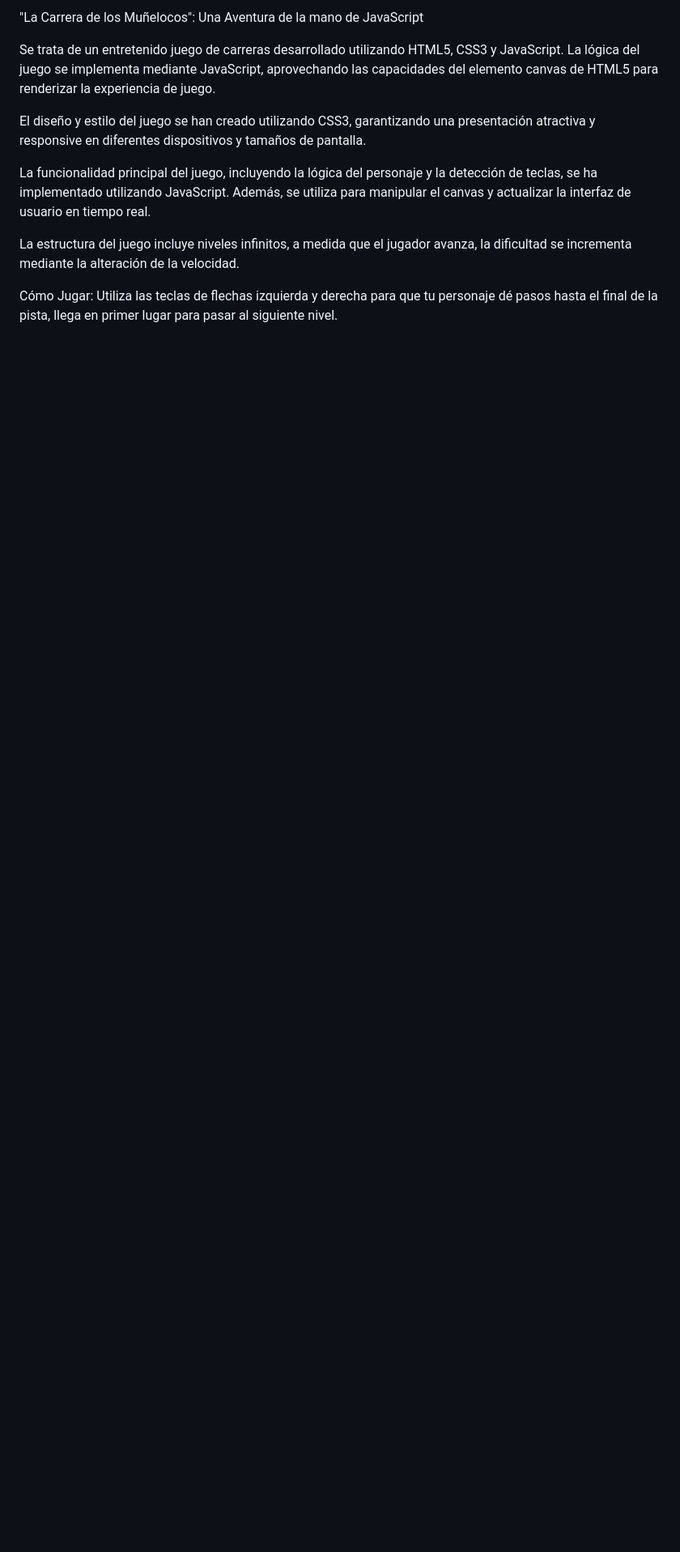
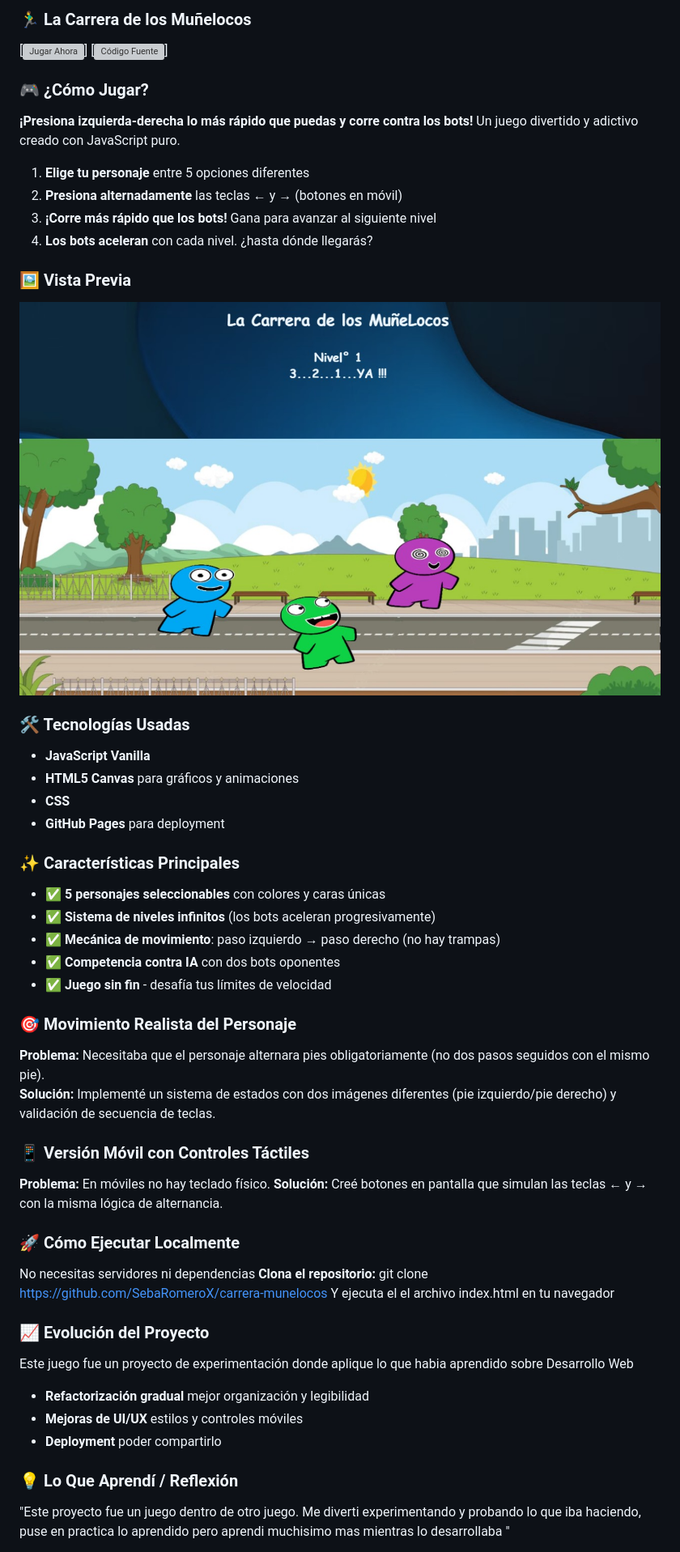
Before and after one commit to SebaRomeroX/carrera-munelocos, a Markdown page: README.md, the part around the change printed below. Shown: that part at 81% size. Drawn GitHub-style; pictures changed too: imagenes/carrera.jpg (added); blank space fills up the shorter version; grey boxes are pictures that could not be loaded.

Commit message:
docs: actualizar readme
mejor estructurado

```diff
--- a/README.md
+++ b/README.md
@@ -1,14 +1,63 @@
-"La Carrera de los Muñelocos": Una Aventura de la mano de JavaScript
+### 🏃‍♂️ La Carrera de los Muñelocos
 
-Se trata de un entretenido juego de carreras desarrollado utilizando HTML5, CSS3 y JavaScript.
-La lógica del juego se implementa mediante JavaScript, aprovechando las capacidades del elemento canvas de HTML5 para renderizar la experiencia de juego.
+[![Jugar Ahora](https://sebaromerox.github.io/carrera-munelocos)]
+[![Código Fuente](https://github.com/SebaRomeroX/carrera-munelocos)]
 
-El diseño y estilo del juego se han creado utilizando CSS3, garantizando una presentación atractiva y responsive en diferentes dispositivos y tamaños de pantalla.
+### 🎮 ¿Cómo Jugar?
 
-La funcionalidad principal del juego, incluyendo la lógica del personaje y la detección de teclas, se ha implementado utilizando JavaScript.
-Además, se utiliza para manipular el canvas y actualizar la interfaz de usuario en tiempo real.
+**¡Presiona izquierda-derecha lo más rápido que puedas y corre contra los bots!** Un juego divertido y adictivo creado con JavaScript puro.
 
-La estructura del juego incluye niveles infinitos, a medida que el jugador avanza, la dificultad se incrementa mediante la alteración de la velocidad.
+1. **Elige tu personaje** entre 5 opciones diferentes
+2. **Presiona alternadamente** las teclas ← y → (botones en móvil)
+3. **¡Corre más rápido que los bots!** Gana para avanzar al siguiente nivel
+4. **Los bots aceleran** con cada nivel. ¿hasta dónde llegarás?
 
-Cómo Jugar:
-Utiliza las teclas de flechas izquierda y derecha para que tu personaje dé pasos hasta el final de la pista, llega en primer lugar para pasar al siguiente nivel.
+### 🖼️ Vista Previa
+
+![Captura del juego: tres personajes corriendo por una calle](./imagenes/carrera.jpg)
+
+### 🛠️ Tecnologías Usadas
+
+- **JavaScript Vanilla**
+- **HTML5 Canvas** para gráficos y animaciones
+- **CSS**
+- **GitHub Pages** para deployment
+
+### ✨ Características Principales
+
+- ✅ **5 personajes seleccionables** con colores y caras únicas
+- ✅ **Sistema de niveles infinitos** (los bots aceleran progresivamente)
+- ✅ **Mecánica de movimiento**: paso izquierdo → paso derecho (no hay trampas)
+- ✅ **Competencia contra IA** con dos bots oponentes
+- ✅ **Juego sin fin** - desafía tus límites de velocidad
+
+### 🎯 **Movimiento Realista del Personaje**
+
+**Problema:** Necesitaba que el personaje alternara pies obligatoriamente (no dos pasos seguidos con el mismo pie).
+**Solución:** Implementé un sistema de estados con dos imágenes diferentes (pie izquierdo/pie derecho) y validación de secuencia de teclas.
+
+### 📱 Versión Móvil con Controles Táctiles
+
+**Problema:** En móviles no hay teclado físico.
+**Solución:** Creé botones en pantalla que simulan las teclas ← y → con la misma lógica de alternancia.
+
+### 🚀 Cómo Ejecutar Localmente
+
+No necesitas servidores ni dependencias
+**Clona el repositorio:** git clone https://github.com/SebaRomeroX/carrera-munelocos
+Y ejecuta el el archivo index.html en tu navegador
+
+### 📈 Evolución del Proyecto
+
+Este juego fue un proyecto de experimentación donde aplique lo que habia aprendido sobre Desarrollo Web
+
+- **Refactorización gradual** mejor organización y legibilidad
+- **Mejoras de UI/UX** estilos y controles móviles
+- **Deployment** poder compartirlo
+
+### 💡 Lo Que Aprendí / Reflexión
+
+"Este proyecto fue un juego dentro de otro juego.
+Me diverti experimentando y probando lo que iba haciendo,
+puse en practica lo aprendido pero aprendi muchisimo mas mientras lo desarrollaba "
+
```
Also changed, not shown: other parts of README.md (+18 -0 lines).
